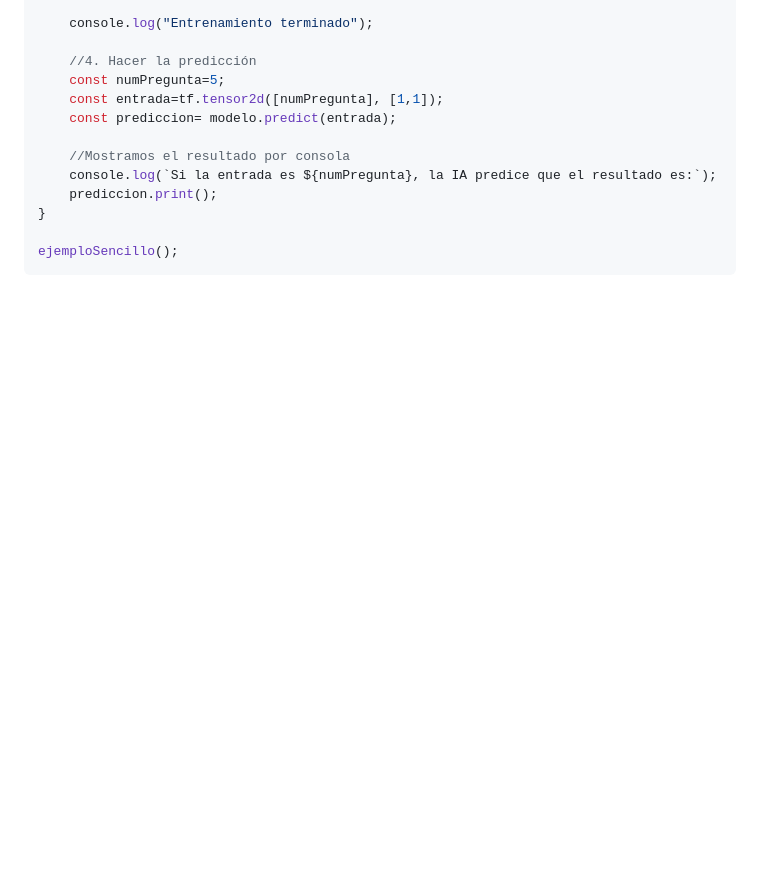
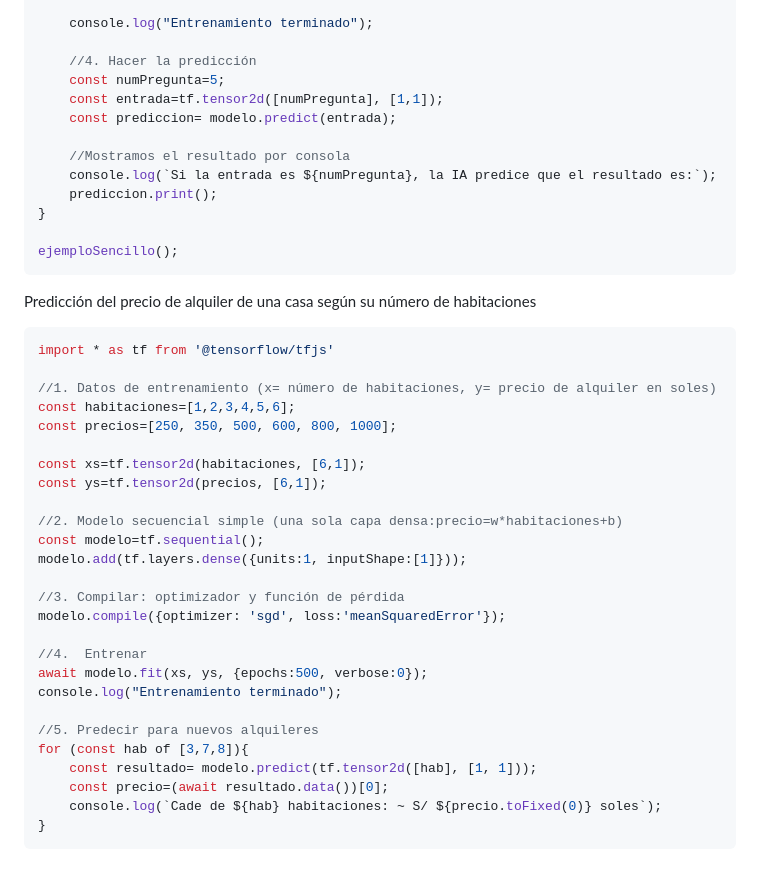
Before and after one commit to diarcilaju/tda-2026, a Markdown page: README.md, the part around the change. GitHub-like rendering; blank space fills up the shorter version.

Commit message:
Add rental price prediction example in README
Added a section for predicting house rental prices based on the number of rooms using TensorFlow.js.

````diff
--- a/README.md
+++ b/README.md
@@ -129,3 +129,32 @@ async function ejemploSencillo(){
 
 ejemploSencillo();
 ```
+Predicción del precio de alquiler de una casa según su número de habitaciones
+```javascript
+import * as tf from '@tensorflow/tfjs'
+
+//1. Datos de entrenamiento (x= número de habitaciones, y= precio de alquiler en soles)
+const habitaciones=[1,2,3,4,5,6];
+const precios=[250, 350, 500, 600, 800, 1000];
+
+const xs=tf.tensor2d(habitaciones, [6,1]);
+const ys=tf.tensor2d(precios, [6,1]);
+
+//2. Modelo secuencial simple (una sola capa densa:precio=w*habitaciones+b)
+const modelo=tf.sequential();
+modelo.add(tf.layers.dense({units:1, inputShape:[1]}));
+
+//3. Compilar: optimizador y función de pérdida
+modelo.compile({optimizer: 'sgd', loss:'meanSquaredError'});
+
+//4.  Entrenar
+await modelo.fit(xs, ys, {epochs:500, verbose:0});
+console.log("Entrenamiento terminado");
+
+//5. Predecir para nuevos alquileres
+for (const hab of [3,7,8]){
+    const resultado= modelo.predict(tf.tensor2d([hab], [1, 1]));
+    const precio=(await resultado.data())[0];
+    console.log(`Cade de ${hab} habitaciones: ~ S/ ${precio.toFixed(0)} soles`);
+}
+```
````
